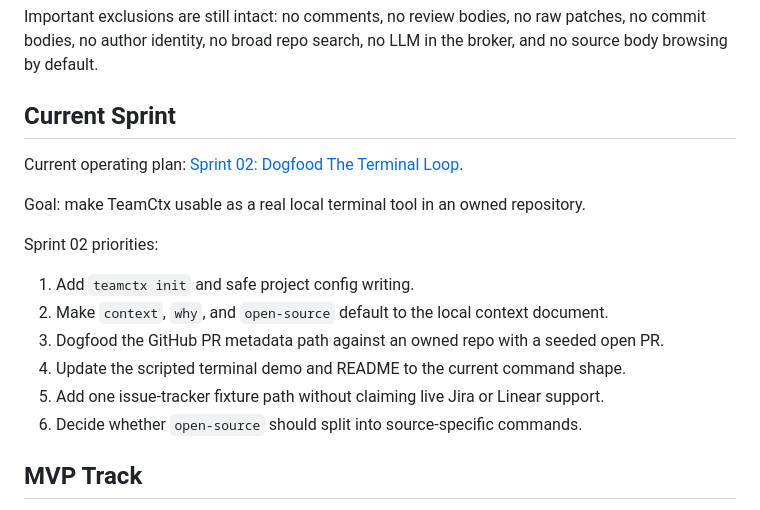
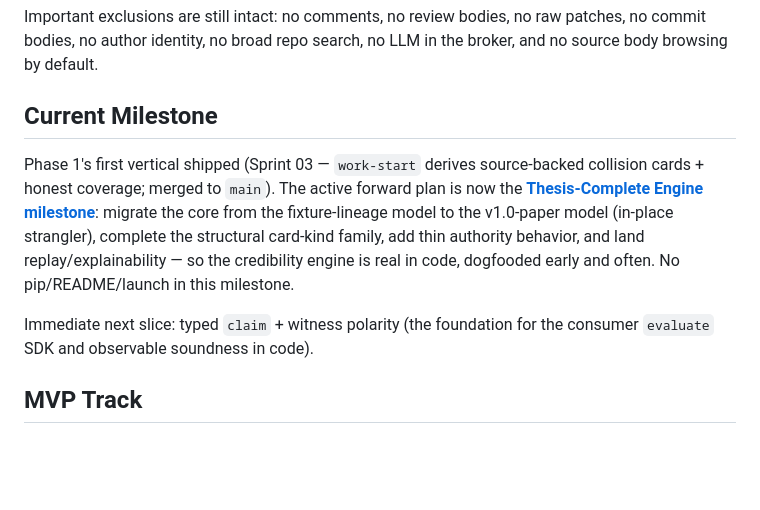
Before and after one commit to teamctx/teamctx, a Markdown page: docs/engineering/build-plan.md, the part around the change. Rendered like a GitHub page; blank space fills up the shorter version.

Commit message:
docs: thesis-complete-engine milestone roadmap + slice-01 plan

```diff
--- a/docs/engineering/build-plan.md
+++ b/docs/engineering/build-plan.md
@@ -23,23 +23,18 @@ Important exclusions are still intact: no comments, no review bodies, no raw
 patches, no commit bodies, no author identity, no broad repo search, no LLM in
 the broker, and no source body browsing by default.
 
-## Current Sprint
+## Current Milestone
 
-Current operating plan:
-[Sprint 02: Dogfood The Terminal Loop](../product/sprints/2026-06-16-sprint-02.md).
+Phase 1's first vertical shipped (Sprint 03 — `work-start` derives source-backed
+collision cards + honest coverage; merged to `main`). The active forward plan is now the
+**[Thesis-Complete Engine milestone](../product/sprints/2026-06-19-milestone-thesis-complete-engine.md)**:
+migrate the core from the fixture-lineage model to the v1.0-paper model (in-place
+strangler), complete the structural card-kind family, add thin authority behavior, and
+land replay/explainability — so the credibility engine is real in code, dogfooded early
+and often. No pip/README/launch in this milestone.
 
-Goal: make TeamCtx usable as a real local terminal tool in an owned repository.
-
-Sprint 02 priorities:
-
-1. Add `teamctx init` and safe project config writing.
-2. Make `context`, `why`, and `open-source` default to the local context document.
-3. Dogfood the GitHub PR metadata path against an owned repo with a seeded open
-   PR.
-4. Update the scripted terminal demo and README to the current command shape.
-5. Add one issue-tracker fixture path without claiming live Jira or Linear
-   support.
-6. Decide whether `open-source` should split into source-specific commands.
+Immediate next slice: typed `claim` + witness polarity (the foundation for the consumer
+`evaluate` SDK and observable soundness in code).
 
 ## MVP Track
 
```
Also changed, not shown: 2 other files.
